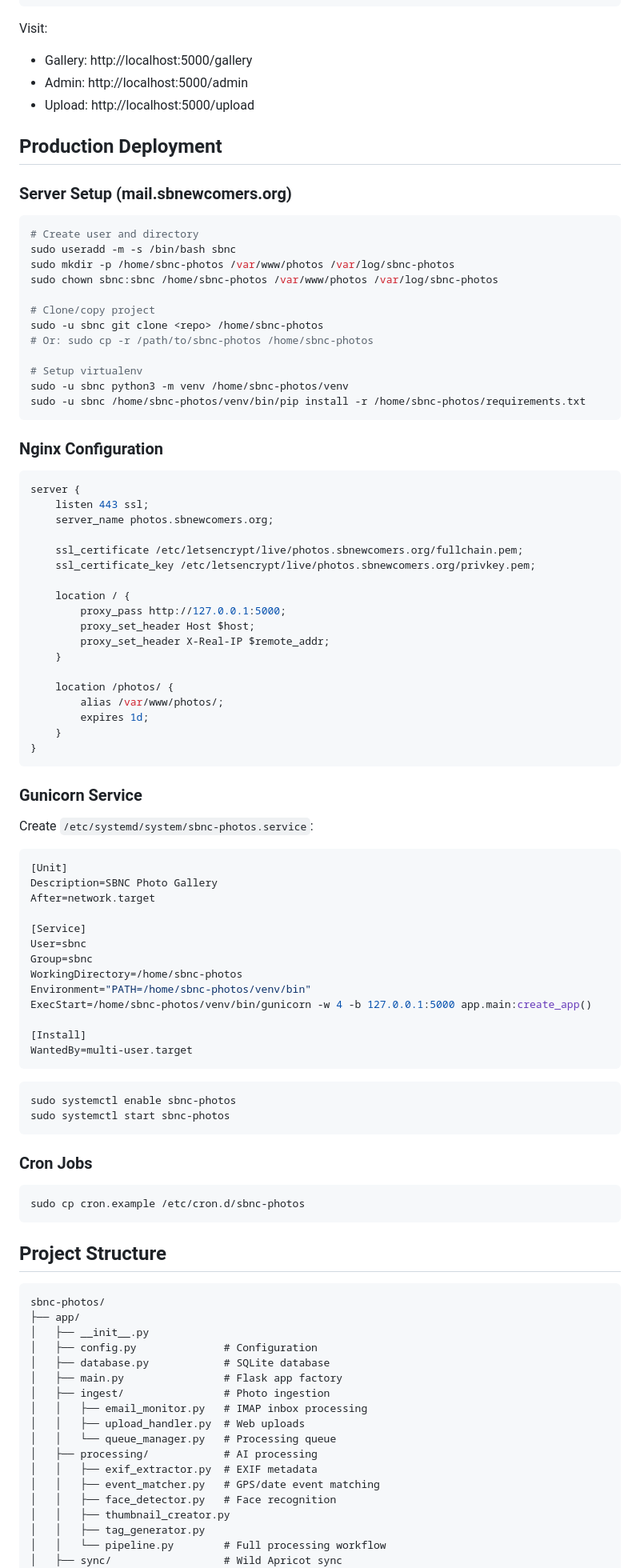
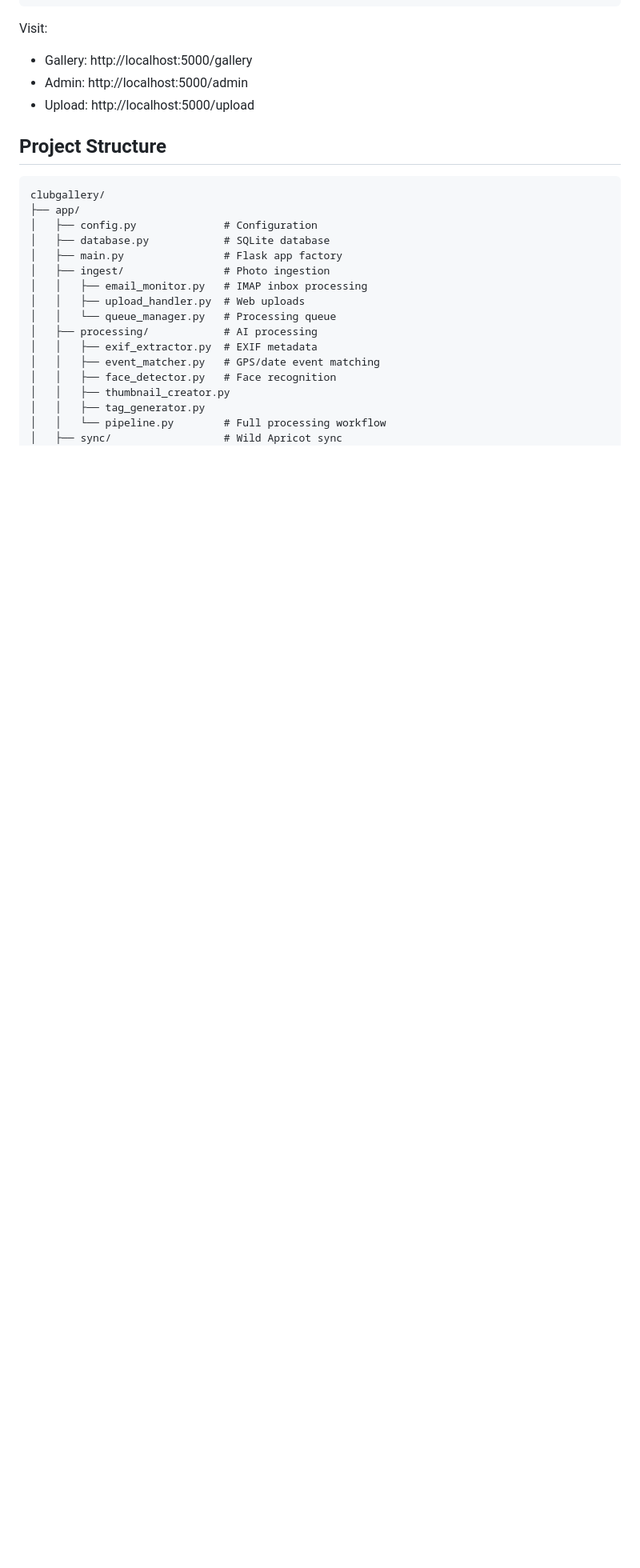
Before and after one commit to sbnctech/clubgallery, a Markdown page: README.md, the part around one of its changes. Shown at 80% size. Rendered like a GitHub page; blank space fills up the shorter version.

````diff
--- a/README.md
+++ b/README.md
@@ -68,85 +78,11 @@ Visit:
 - Admin: http://localhost:5000/admin
 - Upload: http://localhost:5000/upload
 
-## Production Deployment
-
-### Server Setup (mail.sbnewcomers.org)
-
-```bash
-# Create user and directory
-sudo useradd -m -s /bin/bash sbnc
-sudo mkdir -p /home/sbnc-photos /var/www/photos /var/log/sbnc-photos
-sudo chown sbnc:sbnc /home/sbnc-photos /var/www/photos /var/log/sbnc-photos
-
-# Clone/copy project
-sudo -u sbnc git clone <repo> /home/sbnc-photos
-# Or: sudo cp -r /path/to/sbnc-photos /home/sbnc-photos
-
-# Setup virtualenv
-sudo -u sbnc python3 -m venv /home/sbnc-photos/venv
-sudo -u sbnc /home/sbnc-photos/venv/bin/pip install -r /home/sbnc-photos/requirements.txt
-```
-
-### Nginx Configuration
-
-```nginx
-server {
-    listen 443 ssl;
-    server_name photos.sbnewcomers.org;
-
-    ssl_certificate /etc/letsencrypt/live/photos.sbnewcomers.org/fullchain.pem;
-    ssl_certificate_key /etc/letsencrypt/live/photos.sbnewcomers.org/privkey.pem;
-
-    location / {
-        proxy_pass http://127.0.0.1:5000;
-        proxy_set_header Host $host;
-        proxy_set_header X-Real-IP $remote_addr;
-    }
-
-    location /photos/ {
-        alias /var/www/photos/;
-        expires 1d;
-    }
-}
-```
-
-### Gunicorn Service
-
-Create `/etc/systemd/system/sbnc-photos.service`:
-
-```ini
-[Unit]
-Description=SBNC Photo Gallery
-After=network.target
-
-[Service]
-User=sbnc
-Group=sbnc
-WorkingDirectory=/home/sbnc-photos
-Environment="PATH=/home/sbnc-photos/venv/bin"
-ExecStart=/home/sbnc-photos/venv/bin/gunicorn -w 4 -b 127.0.0.1:5000 app.main:create_app()
-
-[Install]
-WantedBy=multi-user.target
-```
-
-```bash
-sudo systemctl enable sbnc-photos
-sudo systemctl start sbnc-photos
-```
-
-### Cron Jobs
-
-```bash
-sudo cp cron.example /etc/cron.d/sbnc-photos
-```
-
 ## Project Structure
 
 ```
-sbnc-photos/
+clubgallery/
 ├── app/
-│   ├── __init__.py
 │   ├── config.py              # Configuration
 │   ├── database.py            # SQLite database
 │   ├── main.py                # Flask app factory
````
Also changed, not shown: other parts of README.md (+41 -35 lines), docs/ARCHITECTURE.md (added, +190 -0 lines).
